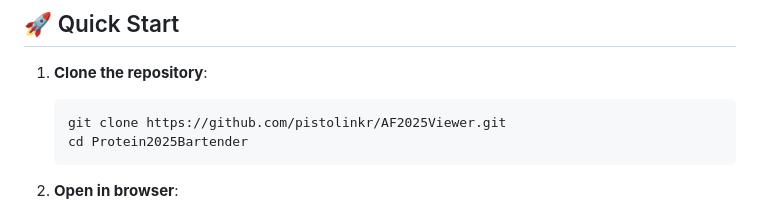
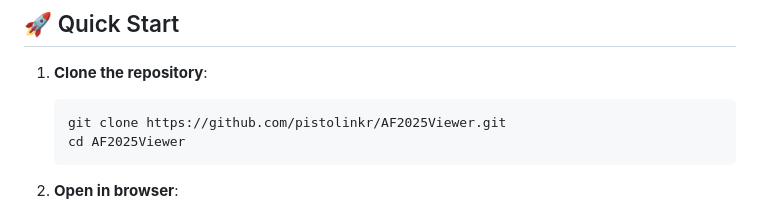
Before and after one commit to pistolinkr/AF25Viewer, a Markdown page: README.md, the part around the change. Drawn GitHub-style.

Commit message:
Update README.md
Followed before Commit

````diff
--- a/README.md
+++ b/README.md
@@ -18,7 +18,7 @@ A modern, interactive web-based viewer for exploring AlphaFold protein structure
 1. **Clone the repository**:
    ```bash
    git clone https://github.com/pistolinkr/AF2025Viewer.git
-   cd Protein2025Bartender
+   cd AF2025Viewer
    ```
 
 2. **Open in browser**:
````
